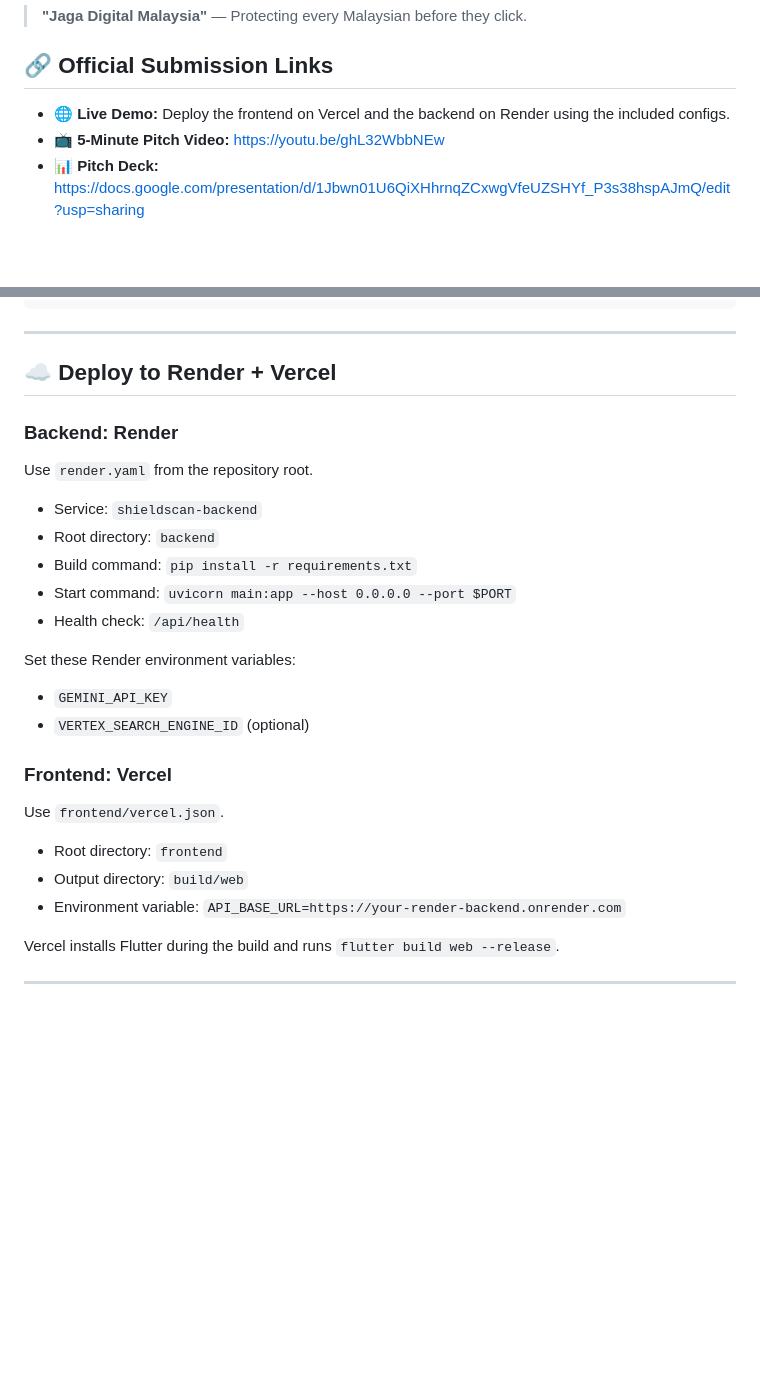
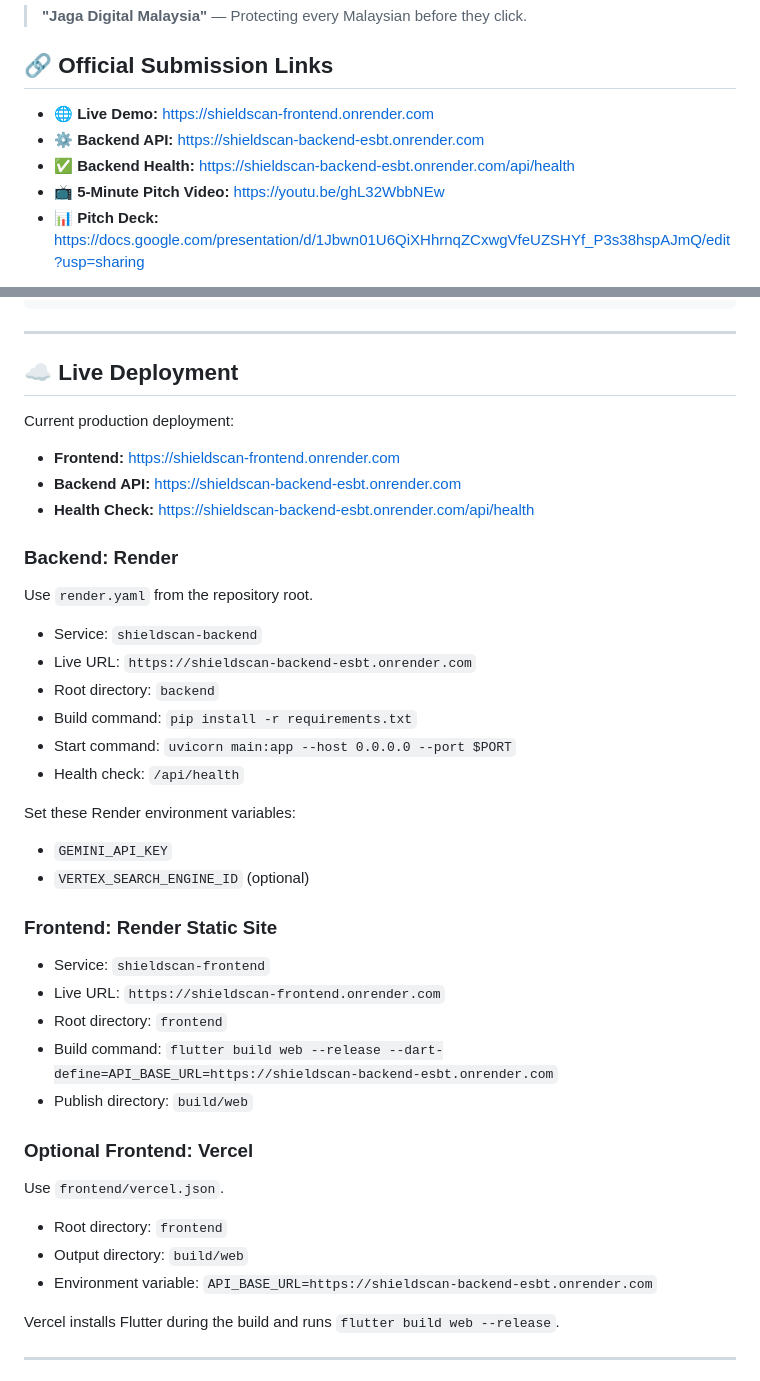
Before and after one commit to meishuet16/shieldscan, a Markdown page: README.md, 2 parts joined by grey strips. Rendered like a GitHub page; blank space fills up the shorter version.

Commit message:
Update README deployment links

```diff
--- a/README.md
+++ b/README.md
@@ -4,7 +4,9 @@
 > **"Jaga Digital Malaysia"** — Protecting every Malaysian before they click.
 
 ## 🔗 Official Submission Links
-- **🌐 Live Demo:** Deploy the frontend on Vercel and the backend on Render using the included configs.
+- **🌐 Live Demo:** [https://shieldscan-frontend.onrender.com](https://shieldscan-frontend.onrender.com)
+- **⚙️ Backend API:** [https://shieldscan-backend-esbt.onrender.com](https://shieldscan-backend-esbt.onrender.com)
+- **✅ Backend Health:** [https://shieldscan-backend-esbt.onrender.com/api/health](https://shieldscan-backend-esbt.onrender.com/api/health)
 - **📺 5-Minute Pitch Video:** [https://youtu.be/ghL32WbbNEw](https://youtu.be/ghL32WbbNEw)
 - **📊 Pitch Deck:** [https://docs.google.com/presentation/d/1Jbwn01U6QiXHhrnqZCxwgVfeUZSHYf_P3s38hspAJmQ/edit?usp=sharing](https://docs.google.com/presentation/d/1Jbwn01U6QiXHhrnqZCxwgVfeUZSHYf_P3s38hspAJmQ/edit?usp=sharing)
 
@@ -122,13 +124,20 @@ docker-compose up --build
 
 ---
 
-## ☁️ Deploy to Render + Vercel
+## ☁️ Live Deployment
+
+Current production deployment:
+
+- **Frontend:** [https://shieldscan-frontend.onrender.com](https://shieldscan-frontend.onrender.com)
+- **Backend API:** [https://shieldscan-backend-esbt.onrender.com](https://shieldscan-backend-esbt.onrender.com)
+- **Health Check:** [https://shieldscan-backend-esbt.onrender.com/api/health](https://shieldscan-backend-esbt.onrender.com/api/health)
 
 ### Backend: Render
 
 Use `render.yaml` from the repository root.
 
 - Service: `shieldscan-backend`
+- Live URL: `https://shieldscan-backend-esbt.onrender.com`
 - Root directory: `backend`
 - Build command: `pip install -r requirements.txt`
 - Start command: `uvicorn main:app --host 0.0.0.0 --port $PORT`
@@ -139,13 +148,21 @@ Set these Render environment variables:
 - `GEMINI_API_KEY`
 - `VERTEX_SEARCH_ENGINE_ID` (optional)
 
-### Frontend: Vercel
+### Frontend: Render Static Site
+
+- Service: `shieldscan-frontend`
+- Live URL: `https://shieldscan-frontend.onrender.com`
+- Root directory: `frontend`
+- Build command: `flutter build web --release --dart-define=API_BASE_URL=https://shieldscan-backend-esbt.onrender.com`
+- Publish directory: `build/web`
+
+### Optional Frontend: Vercel
 
 Use `frontend/vercel.json`.
 
 - Root directory: `frontend`
 - Output directory: `build/web`
-- Environment variable: `API_BASE_URL=https://your-render-backend.onrender.com`
+- Environment variable: `API_BASE_URL=https://shieldscan-backend-esbt.onrender.com`
 
 Vercel installs Flutter during the build and runs `flutter build web --release`.
 
```
